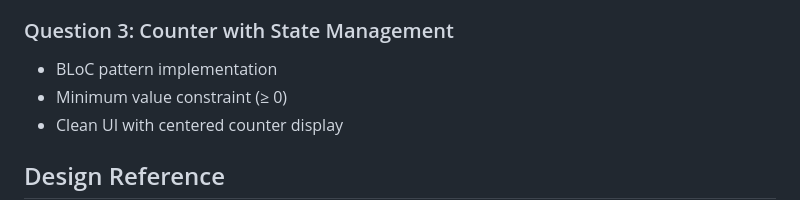
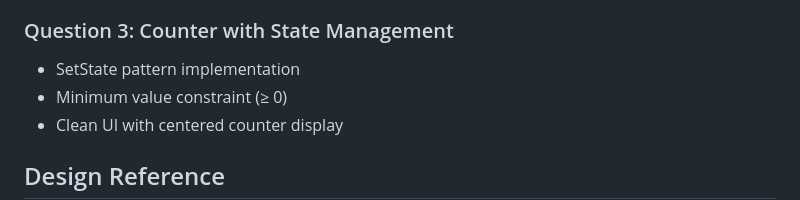
Before and after one commit to Goggxi/flutter_developer_technical_assessment_physiomobile, a Markdown page: README.md, the part around the change. Rendered like a GitHub page.

```diff
--- a/README.md
+++ b/README.md
@@ -57,7 +57,7 @@ Click the image above to view the app demo video.
 
 ### Question 3: Counter with State Management
 
-- BLoC pattern implementation
+- SetState pattern implementation
 - Minimum value constraint (≥ 0)
 - Clean UI with centered counter display
 
```
